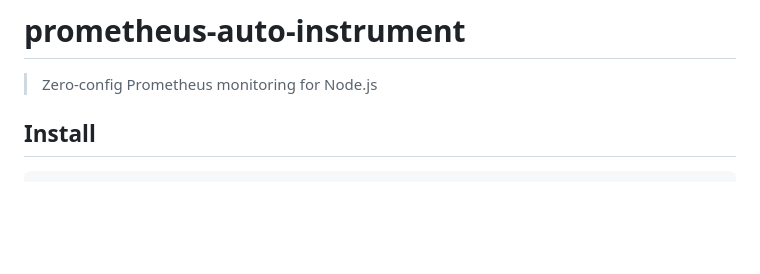
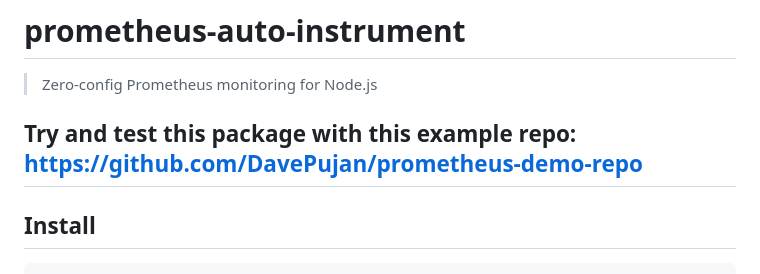
Before and after one commit to DavePujan/prometheus-auto-instrument, a Markdown page: README.md, the part around the change. Drawn GitHub-style; blank space fills up the shorter version.

Commit message:
docs: add example repository link to README

```diff
--- a/README.md
+++ b/README.md
@@ -1,6 +1,8 @@
 # prometheus-auto-instrument
 
 > Zero-config Prometheus monitoring for Node.js
+
+## Try and test this package with this example repo: https://github.com/DavePujan/prometheus-demo-repo
 
 ## Install
 
```
